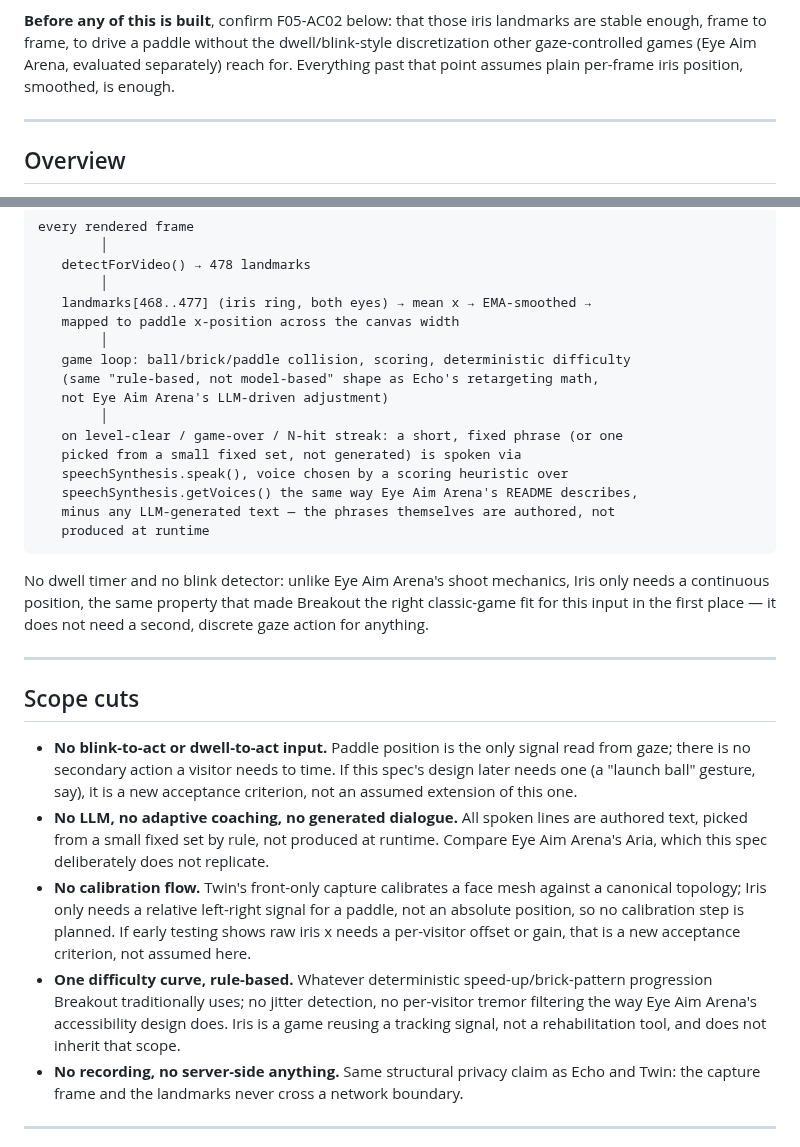
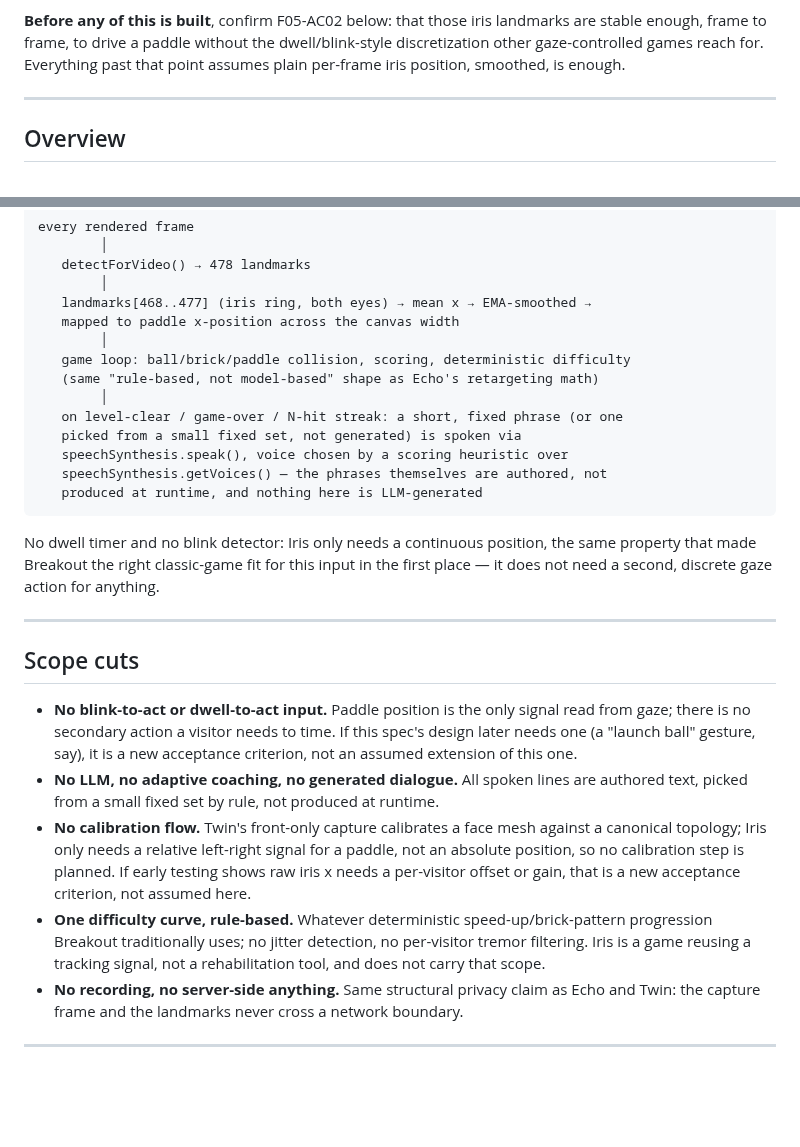
Before and after one commit to tatangharyadi/tatangharyadi.github.io, a Markdown page: specs/F05_IRIS.md, 2 parts joined by grey strips. Rendered like a GitHub page; blank space fills up the shorter version.

Commit message:
Remove Eye Aim Arena references from F05_IRIS.md
Rewrote each comparison to state the design decision on its own terms
instead of contrasting against an external repo.

````diff
--- a/specs/F05_IRIS.md
+++ b/specs/F05_IRIS.md
@@ -16,9 +16,9 @@ F05-AC01.
 
 **Before any of this is built**, confirm F05-AC02 below: that those iris
 landmarks are stable enough, frame to frame, to drive a paddle without the
-dwell/blink-style discretization other gaze-controlled games (Eye Aim Arena,
-evaluated separately) reach for. Everything past that point assumes plain
-per-frame iris position, smoothed, is enough.
+dwell/blink-style discretization other gaze-controlled games reach for.
+Everything past that point assumes plain per-frame iris position, smoothed,
+is enough.
 
 ---
 
@@ -121,21 +121,19 @@ every rendered frame
    mapped to paddle x-position across the canvas width
         │
    game loop: ball/brick/paddle collision, scoring, deterministic difficulty
-   (same "rule-based, not model-based" shape as Echo's retargeting math,
-   not Eye Aim Arena's LLM-driven adjustment)
+   (same "rule-based, not model-based" shape as Echo's retargeting math)
         │
    on level-clear / game-over / N-hit streak: a short, fixed phrase (or one
    picked from a small fixed set, not generated) is spoken via
    speechSynthesis.speak(), voice chosen by a scoring heuristic over
-   speechSynthesis.getVoices() the same way Eye Aim Arena's README describes,
-   minus any LLM-generated text — the phrases themselves are authored, not
-   produced at runtime
+   speechSynthesis.getVoices() — the phrases themselves are authored, not
+   produced at runtime, and nothing here is LLM-generated
 ```
 
-No dwell timer and no blink detector: unlike Eye Aim Arena's shoot
-mechanics, Iris only needs a continuous position, the same property that
-made Breakout the right classic-game fit for this input in the first place
-— it does not need a second, discrete gaze action for anything.
+No dwell timer and no blink detector: Iris only needs a continuous position,
+the same property that made Breakout the right classic-game fit for this
+input in the first place — it does not need a second, discrete gaze action
+for anything.
 
 ---
 
@@ -148,8 +146,7 @@ made Breakout the right classic-game fit for this input in the first place
   one.
 - **No LLM, no adaptive coaching, no generated dialogue.** All spoken lines
   are authored text, picked from a small fixed set by rule, not produced at
-  runtime. Compare Eye Aim Arena's Aria, which this spec deliberately does
-  not replicate.
+  runtime.
 - **No calibration flow.** Twin's front-only capture calibrates a face mesh
   against a canonical topology; Iris only needs a relative left-right
   signal for a paddle, not an absolute position, so no calibration step is
@@ -157,9 +154,9 @@ made Breakout the right classic-game fit for this input in the first place
   gain, that is a new acceptance criterion, not assumed here.
 - **One difficulty curve, rule-based.** Whatever deterministic
   speed-up/brick-pattern progression Breakout traditionally uses; no
-  jitter detection, no per-visitor tremor filtering the way Eye Aim Arena's
-  accessibility design does. Iris is a game reusing a tracking signal, not
-  a rehabilitation tool, and does not inherit that scope.
+  jitter detection, no per-visitor tremor filtering. Iris is a game reusing
+  a tracking signal, not a rehabilitation tool, and does not carry that
+  scope.
 - **No recording, no server-side anything.** Same structural privacy claim
   as Echo and Twin: the capture frame and the landmarks never cross a
   network boundary.
````
